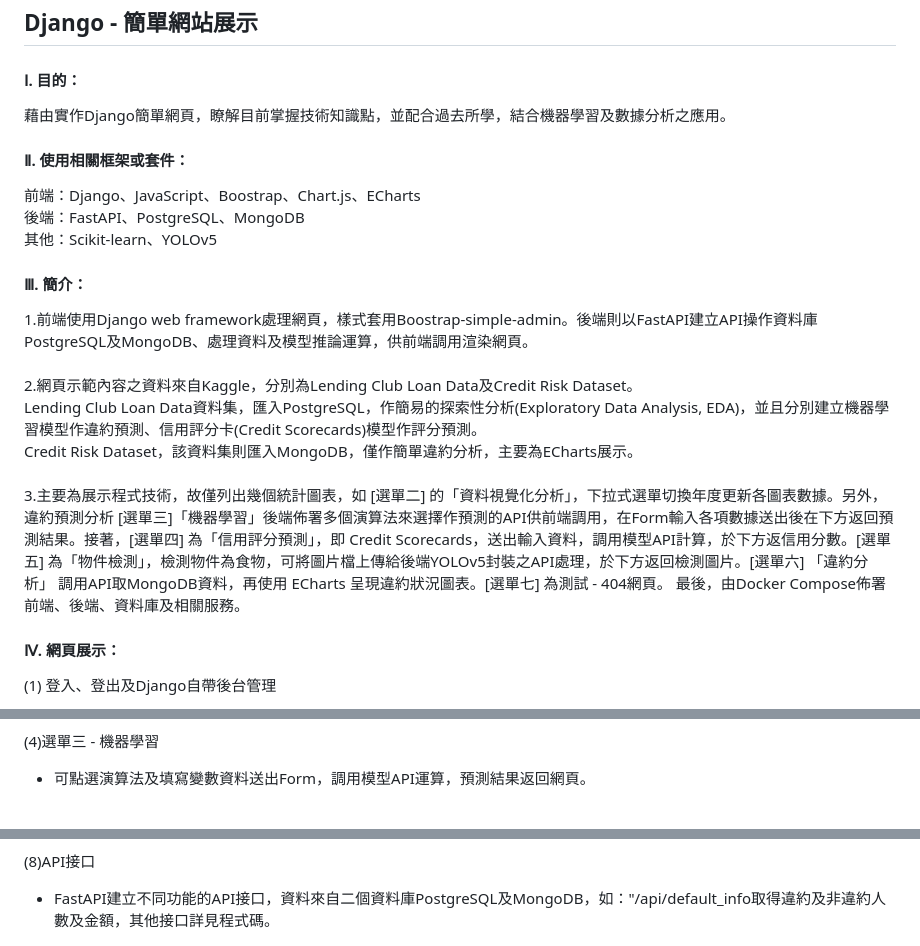
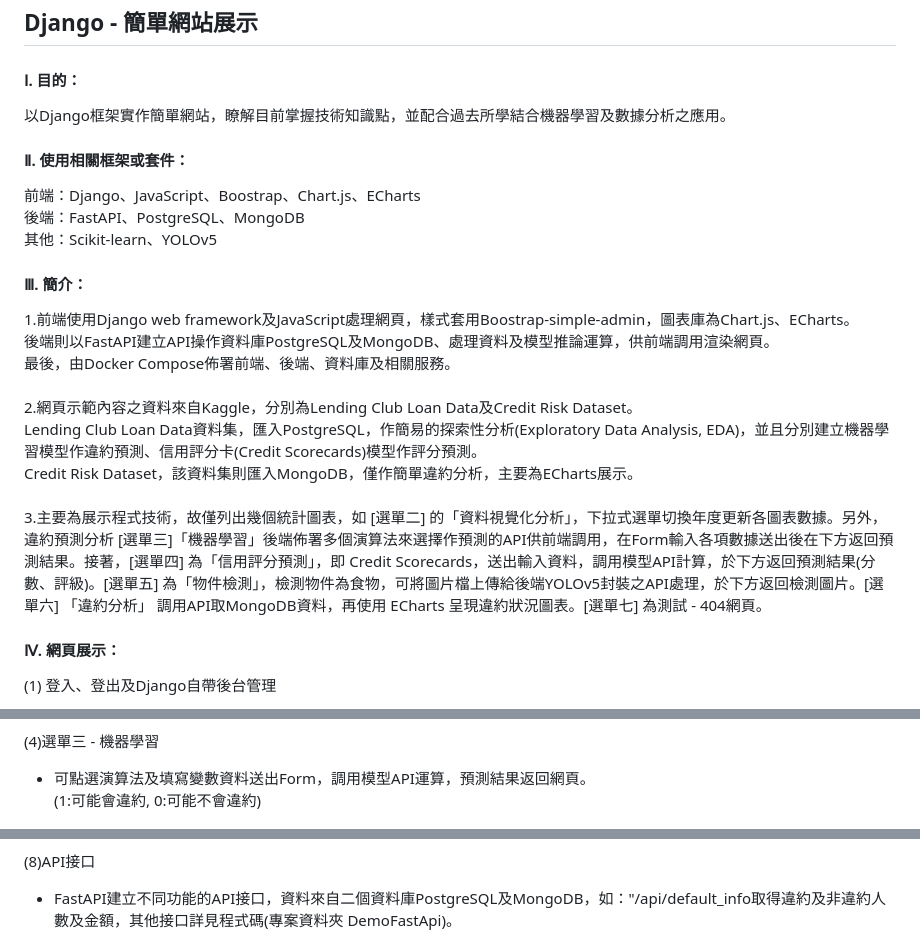
Before and after one commit to qinglian1105/django_demo_01, a Markdown page: README.md, 3 parts joined by grey strips. GitHub-like rendering.

Commit message:
Revise md-file_01

```diff
--- a/README.md
+++ b/README.md
@@ -4,21 +4,20 @@
 ## **Django - 簡單網站展示**
 
 #### **Ⅰ. 目的：**
-藉由實作Django簡單網頁，瞭解目前掌握技術知識點，並配合過去所學，結合機器學習及數據分析之應用。
+以Django框架實作簡單網站，瞭解目前掌握技術知識點，並配合過去所學結合機器學習及數據分析之應用。
 <br>
 
 #### **Ⅱ. 使用相關框架或套件：**
 前端：Django、JavaScript、Boostrap、Chart.js、ECharts<br>
 後端：FastAPI、PostgreSQL、MongoDB<br>
-其他：Scikit-learn、YOLOv5
-<br>
+其他：Scikit-learn、YOLOv5<br>
 
 #### **Ⅲ. 簡介：**
-1.前端使用Django web framework處理網頁，樣式套用Boostrap-simple-admin。後端則以FastAPI建立API操作資料庫PostgreSQL及MongoDB、處理資料及模型推論運算，供前端調用渲染網頁。<br><br>
+1.前端使用Django web framework及JavaScript處理網頁，樣式套用Boostrap-simple-admin，圖表庫為Chart.js、ECharts。<br>
+  後端則以FastAPI建立API操作資料庫PostgreSQL及MongoDB、處理資料及模型推論運算，供前端調用渲染網頁。<br>
+  最後，由Docker Compose佈署前端、後端、資料庫及相關服務。<br><br>
 2.網頁示範內容之資料來自Kaggle，分別為Lending Club Loan Data及Credit Risk Dataset。<br>Lending Club Loan Data資料集，匯入PostgreSQL，作簡易的探索性分析(Exploratory Data Analysis, EDA)，並且分別建立機器學習模型作違約預測、信用評分卡(Credit Scorecards)模型作評分預測。<br>Credit Risk Dataset，該資料集則匯入MongoDB，僅作簡單違約分析，主要為ECharts展示。<br><br>
-3.主要為展示程式技術，故僅列出幾個統計圖表，如 [選單二] 的「資料視覺化分析」，下拉式選單切換年度更新各圖表數據。另外，違約預測分析 [選單三]「機器學習」後端佈署多個演算法來選擇作預測的API供前端調用，在Form輸入各項數據送出後在下方返回預測結果。接著，[選單四] 為「信用評分預測」，即 Credit Scorecards，送出輸入資料，調用模型API計算，於下方返信用分數。[選單五] 為「物件檢測」，檢測物件為食物，可將圖片檔上傳給後端YOLOv5封裝之API處理，於下方返回檢測圖片。[選單六] 「違約分析」 調用API取MongoDB資料，再使用 ECharts 呈現違約狀況圖表。[選單七] 為測試 - 404網頁。
-最後，由Docker Compose佈署前端、後端、資料庫及相關服務。
-<br>
+3.主要為展示程式技術，故僅列出幾個統計圖表，如 [選單二] 的「資料視覺化分析」，下拉式選單切換年度更新各圖表數據。另外，違約預測分析 [選單三]「機器學習」後端佈署多個演算法來選擇作預測的API供前端調用，在Form輸入各項數據送出後在下方返回預測結果。接著，[選單四] 為「信用評分預測」，即 Credit Scorecards，送出輸入資料，調用模型API計算，於下方返回預測結果(分數、評級)。[選單五] 為「物件檢測」，檢測物件為食物，可將圖片檔上傳給後端YOLOv5封裝之API處理，於下方返回檢測圖片。[選單六] 「違約分析」 調用API取MongoDB資料，再使用 ECharts 呈現違約狀況圖表。[選單七] 為測試 - 404網頁。<br>
 
 #### **Ⅳ. 網頁展示：**
 
@@ -41,7 +40,7 @@
 
 (4)選單三 - 機器學習
 
-- 可點選演算法及填寫變數資料送出Form，調用模型API運算，預測結果返回網頁。
+- 可點選演算法及填寫變數資料送出Form，調用模型API運算，預測結果返回網頁。<br>(1:可能會違約, 0:可能不會違約)
 
 ![avatar](./README_png/page_ml.png)
 
@@ -64,7 +63,7 @@
 ![avatar](./README_png/page_default.png)
 
 (8)API接口
-- FastAPI建立不同功能的API接口，資料來自二個資料庫PostgreSQL及MongoDB，如："/api/default_info取得違約及非違約人數及金額，其他接口詳見程式碼。
+- FastAPI建立不同功能的API接口，資料來自二個資料庫PostgreSQL及MongoDB，如："/api/default_info取得違約及非違約人數及金額，其他接口詳見程式碼(專案資料夾 DemoFastApi)。
 
 ![avatar](./README_png/page_api.png)
 
```
Also changed, not shown: other parts of README.md (+2 -2 lines).
